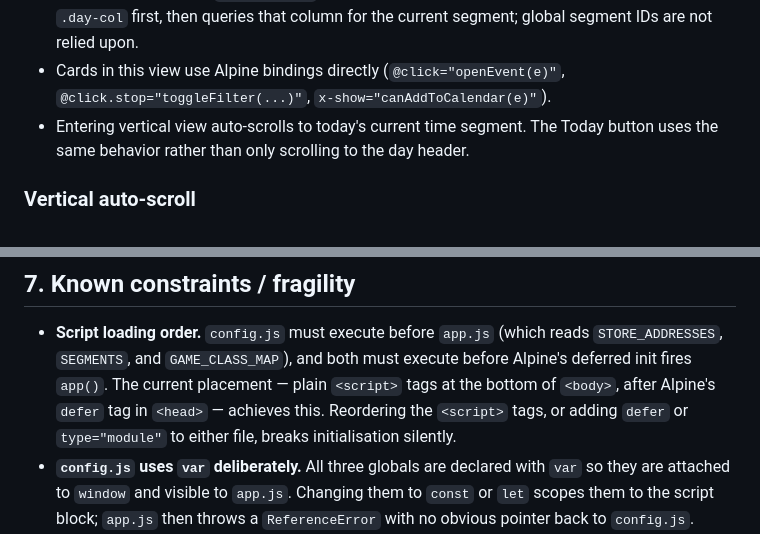
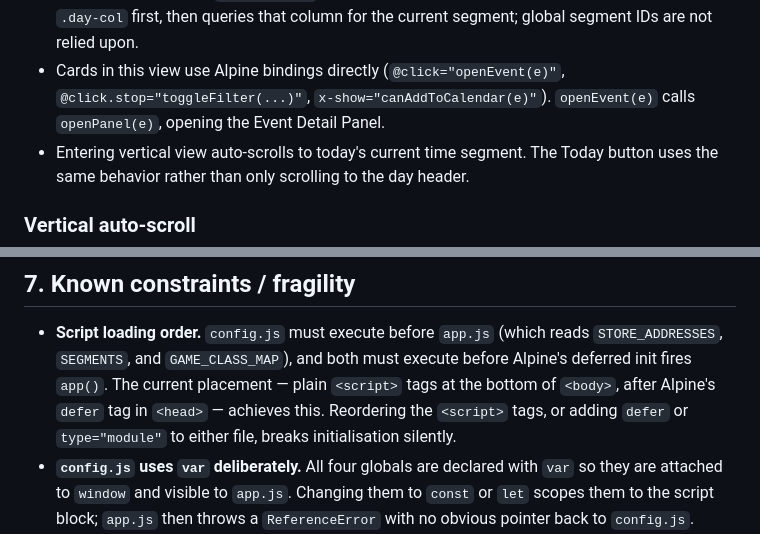
Before and after one commit to Tragiciy/madrid-tcg, a Markdown page: PROJECT_CONTEXT.md, 2 parts joined by grey strips. GitHub-like rendering.

```diff
--- a/PROJECT_CONTEXT.md
+++ b/PROJECT_CONTEXT.md
@@ -267,6 +293,7 @@ Both are toggled by `viewMode` (persisted in `localStorage` under
   segment; global segment IDs are not relied upon.
 - Cards in this view use Alpine bindings directly (`@click="openEvent(e)"`,
   `@click.stop="toggleFilter(...)"`, `x-show="canAddToCalendar(e)"`).
+  `openEvent(e)` calls `openPanel(e)`, opening the Event Detail Panel.
 - Entering vertical view auto-scrolls to today's current time segment. The
   Today button uses the same behavior rather than only scrolling to the day
   header.
@@ -436,7 +465,7 @@ truth for this list.
   — plain `<script>` tags at the bottom of `<body>`, after Alpine's `defer`
   tag in `<head>` — achieves this. Reordering the `<script>` tags, or adding
   `defer` or `type="module"` to either file, breaks initialisation silently.
-- **`config.js` uses `var` deliberately.** All three globals are declared with
+- **`config.js` uses `var` deliberately.** All four globals are declared with
   `var` so they are attached to `window` and visible to `app.js`. Changing
   them to `const` or `let` scopes them to the script block; `app.js` then
   throws a `ReferenceError` with no obvious pointer back to `config.js`.
```
Also changed, not shown: other parts of PROJECT_CONTEXT.md (+33 -5 lines).
